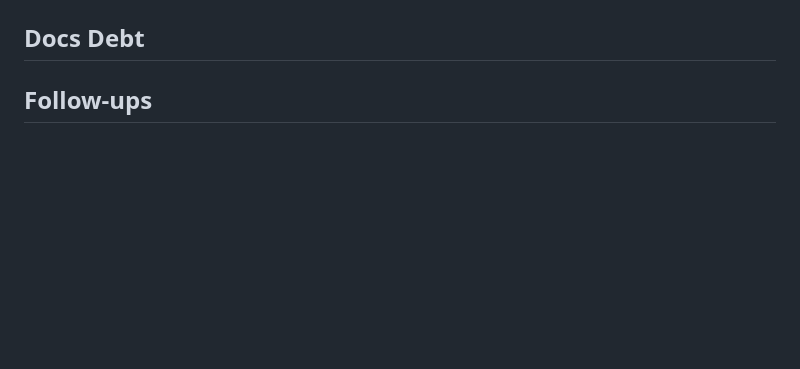
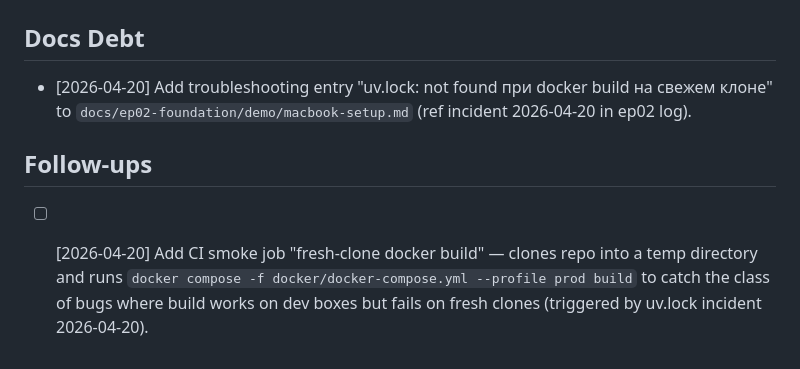
Before and after one commit to petrorossolov-rgb/aicreator, a Markdown page: progress.md, the part around the change. Rendered like a GitHub page; blank space fills up the shorter version.

```diff
--- a/progress.md
+++ b/progress.md
@@ -31,6 +31,8 @@
 
 ## Docs Debt
 <!-- Items logged by /execute, /change, /incident. Resolved by /sync-docs. -->
+- [2026-04-20] Add troubleshooting entry "uv.lock: not found при docker build на свежем клоне" to `docs/ep02-foundation/demo/macbook-setup.md` (ref incident 2026-04-20 in ep02 log).
 
 ## Follow-ups
 <!-- Tasks deferred from /incident or /change that need proper implementation later. -->
+- [ ] [2026-04-20] Add CI smoke job "fresh-clone docker build" — clones repo into a temp directory and runs `docker compose -f docker/docker-compose.yml --profile prod build` to catch the class of bugs where build works on dev boxes but fails on fresh clones (triggered by uv.lock incident 2026-04-20).
```
Also changed, not shown: docs/ep02-foundation/log.md (+10 -0 lines).
